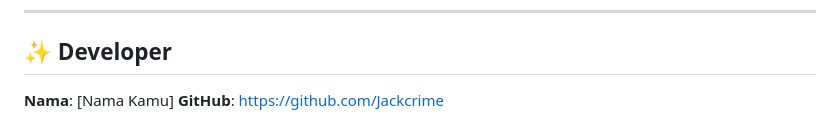
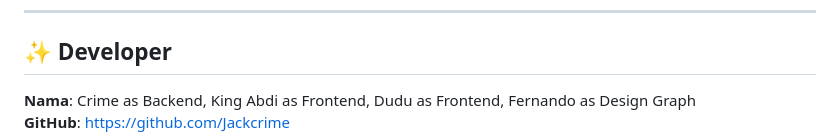
Before and after one commit to Jackcrime/Library-App, a Markdown page: README.md, the part around the change. Rendered like a GitHub page.

Commit message:
firstcommit

```diff
--- a/README.md
+++ b/README.md
@@ -204,5 +204,5 @@ Proyek ini dibuat untuk keperluan pembelajaran dan pengembangan. Bebas dikembang
 
 ## ✨ Developer
 
-**Nama**: \[Nama Kamu]
+**Nama**: Crime as Backend, King Abdi as Frontend, Dudu as Frontend, Fernando as Design Graph <br>
 **GitHub**: [https://github.com/Jackcrime](https://github.com/Jackcrime)
```
